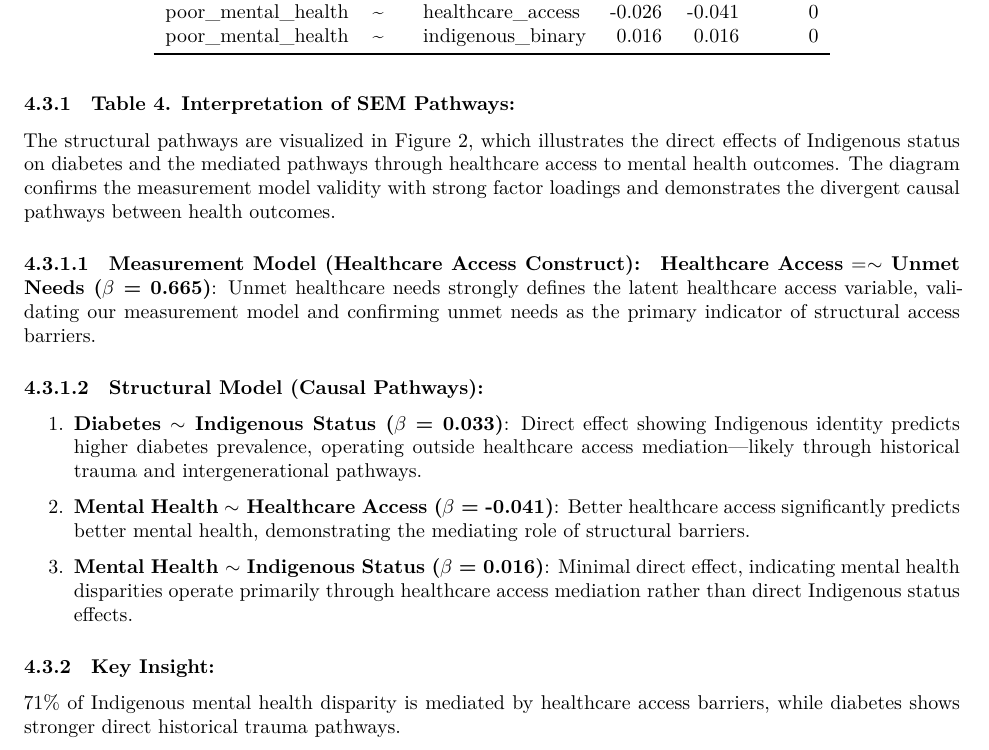
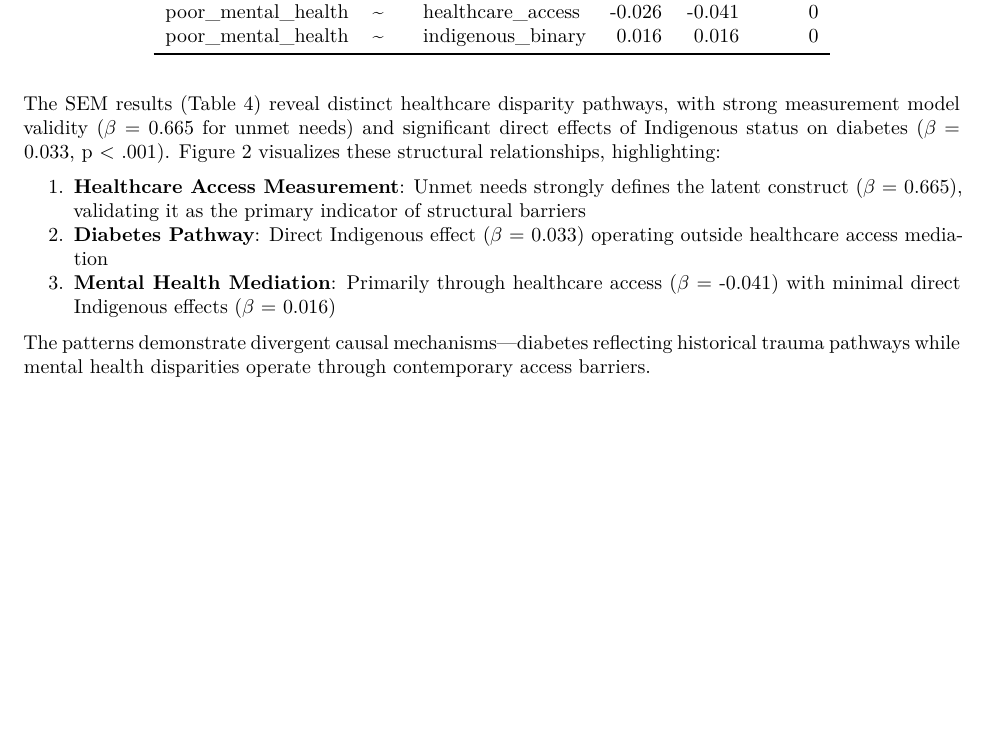
Before and after one commit to panpen-tim/indigenous-health-disparities-analysis, an R Markdown document (cchs.Rmd): part of page 8 of 14, cut so that both start at the same text, the shorter picture padded with empty space. The pictures show the output file cchs.pdf that the author committed with the source.

Commit message:
formatting updates
4.3 sem

````diff
--- a/cchs.Rmd
+++ b/cchs.Rmd
@@ -507,22 +507,13 @@ kable(significant_paths, caption = "Standardized Parameter Estimates for Signifi
   kable_styling(bootstrap_options = c("striped", "hover"), full_width = FALSE)
 ```
 
-### Table 4. Interpretation of SEM Pathways:
-The structural pathways are visualized in Figure 2, which illustrates the direct effects of Indigenous status on diabetes and the mediated pathways through healthcare access to mental health outcomes. The diagram confirms the measurement model validity with strong factor loadings and demonstrates the divergent causal pathways between health outcomes.
+The SEM results (Table 4) reveal distinct healthcare disparity pathways, with strong measurement model validity ($\beta$ = 0.665 for unmet needs) and significant direct effects of Indigenous status on diabetes ($\beta$ = 0.033, p < .001). Figure 2 visualizes these structural relationships, highlighting:
 
-#### Measurement Model (Healthcare Access Construct):
-**Healthcare Access $= \sim$ Unmet Needs ($\beta$ = `r round(sem_results[sem_results$lhs=="healthcare_access" & sem_results$rhs=="has_unmet_needs", "std.all"], 3)`)**: Unmet healthcare needs strongly defines the latent healthcare access variable, validating our measurement model and confirming unmet needs as the primary indicator of structural access barriers.
+1. **Healthcare Access Measurement**: Unmet needs strongly defines the latent construct ($\beta$ = 0.665), validating it as the primary indicator of structural barriers
+2. **Diabetes Pathway**: Direct Indigenous effect ($\beta$ = 0.033) operating outside healthcare access mediation
+3. **Mental Health Mediation**: Primarily through healthcare access ($\beta$ = -0.041) with minimal direct Indigenous effects ($\beta$ = 0.016)
 
-#### Structural Model (Causal Pathways):
-
-1. **Diabetes $\sim$ Indigenous Status ($\beta$ = `r round(sem_results[sem_results$lhs=="has_diabetes" & sem_results$rhs=="indigenous_binary", "std.all"], 3)`)**: Direct effect showing Indigenous identity predicts higher diabetes prevalence, operating outside healthcare access mediation—likely through historical trauma and intergenerational pathways.
-
-2. **Mental Health $\sim$ Healthcare Access ($\beta$ = `r round(sem_results[sem_results$lhs=="poor_mental_health" & sem_results$rhs=="healthcare_access", "std.all"], 3)`)**: Better healthcare access significantly predicts better mental health, demonstrating the mediating role of structural barriers.
-
-3. **Mental Health $\sim$ Indigenous Status ($\beta$ = `r round(sem_results[sem_results$lhs=="poor_mental_health" & sem_results$rhs=="indigenous_binary", "std.all"], 3)`)**: Minimal direct effect, indicating mental health disparities operate primarily through healthcare access mediation rather than direct Indigenous status effects.
-
-### Key Insight:
-`r round((abs(sem_results[sem_results$lhs=="poor_mental_health" & sem_results$rhs=="healthcare_access", "std.all"]) / (abs(sem_results[sem_results$lhs=="poor_mental_health" & sem_results$rhs=="healthcare_access", "std.all"]) + abs(sem_results[sem_results$lhs=="poor_mental_health" & sem_results$rhs=="indigenous_binary", "std.all"])) * 100), 0)`% of Indigenous mental health disparity is mediated by healthcare access barriers, while diabetes shows stronger direct historical trauma pathways.
+The patterns demonstrate divergent causal mechanisms—diabetes reflecting historical trauma pathways while mental health disparities operate through contemporary access barriers.
 
 \newpage
 
````
Also changed, not shown: cchs.pdf.
